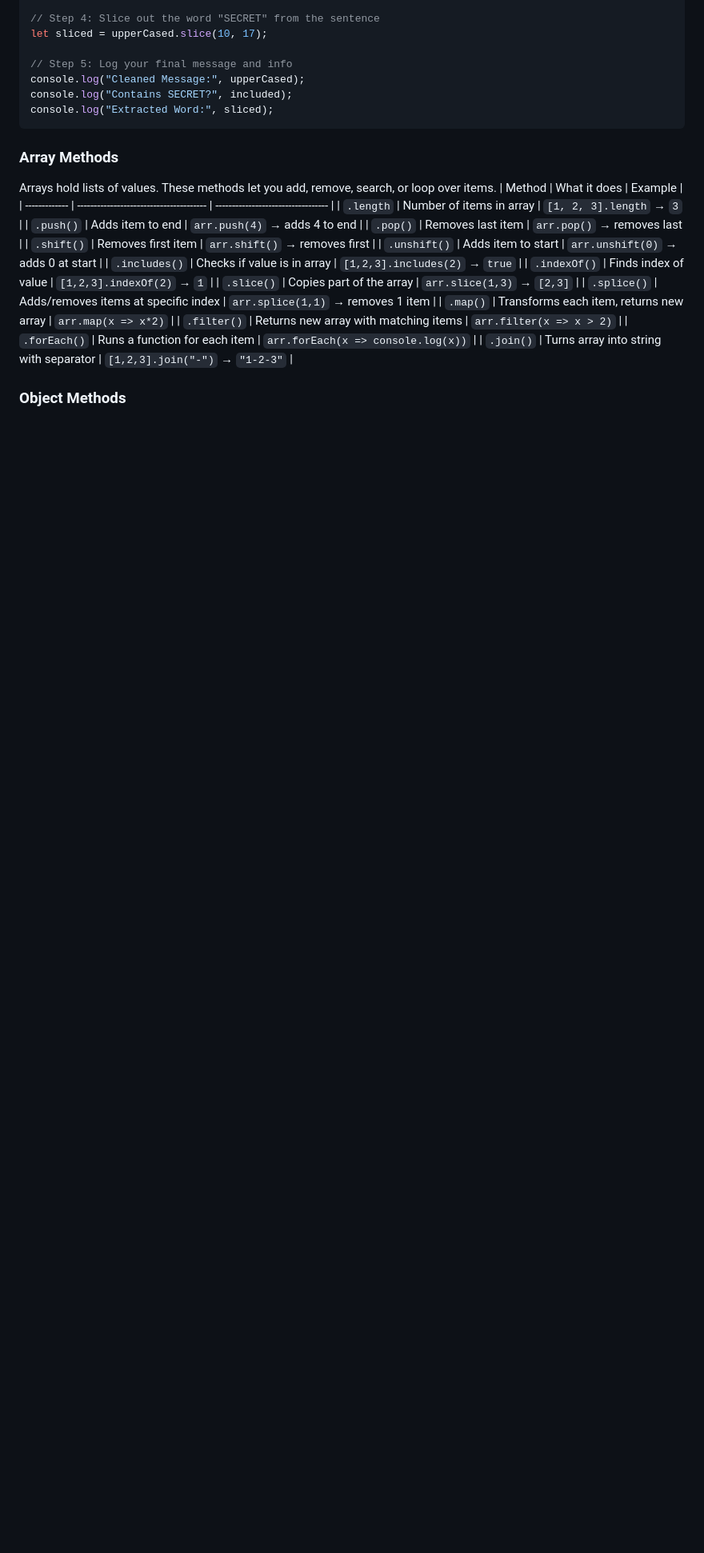
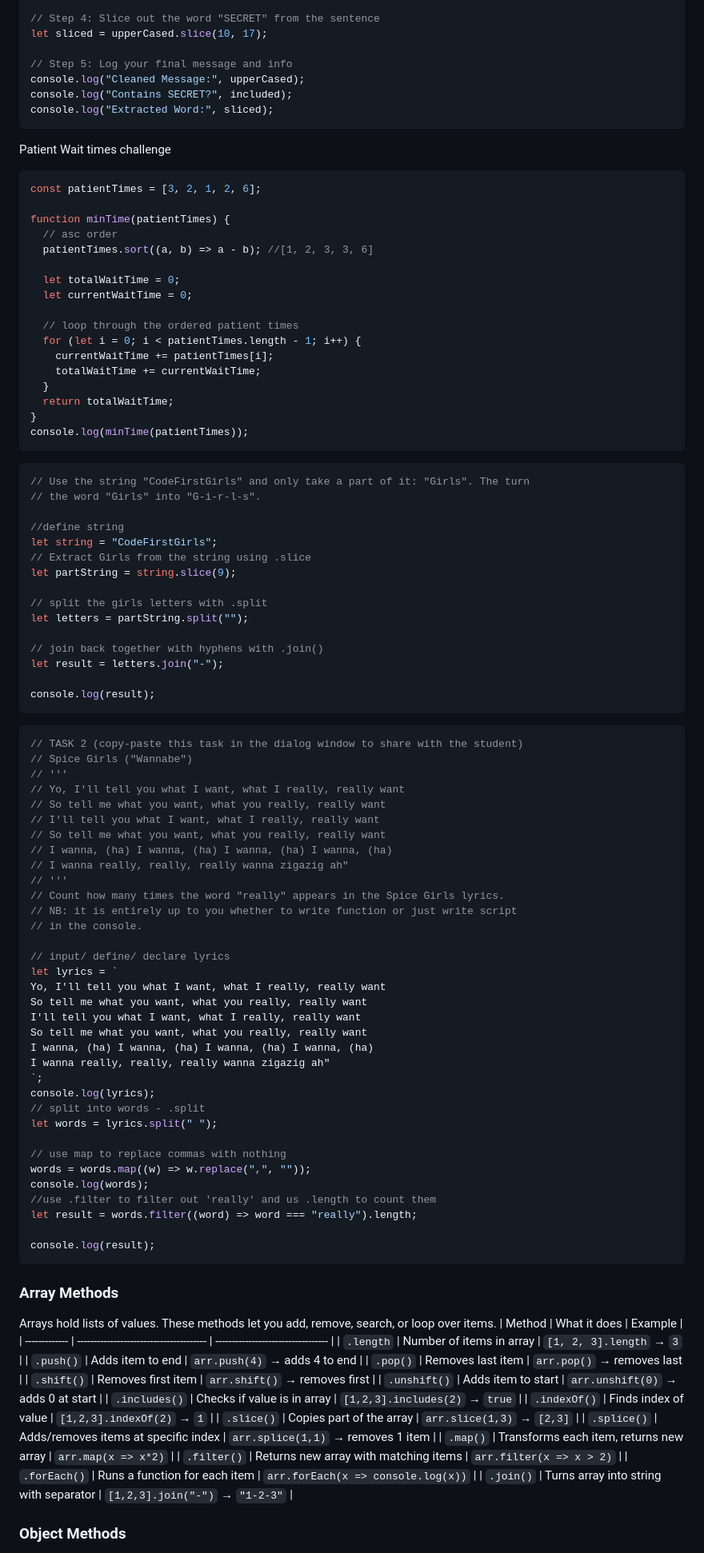
Before and after one commit to AlexandraEL9/course-notes, a Markdown page: Week-2and3/Jacascript-notes.md, the part around the change. Shown: that part at 80% size. Drawn GitHub-style; blank space fills up the shorter version.

Commit message:
update tasks

````diff
--- a/Week-2and3/Jacascript-notes.md
+++ b/Week-2and3/Jacascript-notes.md
@@ -584,6 +584,80 @@ let sliced = upperCased.slice(10, 17);
 console.log("Cleaned Message:", upperCased);
 console.log("Contains SECRET?", included);
 console.log("Extracted Word:", sliced);
+```
+
+Patient Wait times challenge
+```js
+const patientTimes = [3, 2, 1, 2, 6];
+
+function minTime(patientTimes) {
+  // asc order
+  patientTimes.sort((a, b) => a - b); //[1, 2, 3, 3, 6]
+
+  let totalWaitTime = 0;
+  let currentWaitTime = 0;
+
+  // loop through the ordered patient times
+  for (let i = 0; i < patientTimes.length - 1; i++) {
+    currentWaitTime += patientTimes[i];
+    totalWaitTime += currentWaitTime;
+  }
+  return totalWaitTime;
+}
+console.log(minTime(patientTimes));
+```
+```js
+// Use the string "CodeFirstGirls" and only take a part of it: "Girls". The turn
+// the word "Girls" into "G-i-r-l-s".
+
+//define string
+let string = "CodeFirstGirls";
+// Extract Girls from the string using .slice
+let partString = string.slice(9);
+
+// split the girls letters with .split
+let letters = partString.split("");
+
+// join back together with hyphens with .join()
+let result = letters.join("-");
+
+console.log(result);
+```
+```js
+// TASK 2 (copy-paste this task in the dialog window to share with the student)
+// Spice Girls ("Wannabe")
+// '''
+// Yo, I'll tell you what I want, what I really, really want
+// So tell me what you want, what you really, really want
+// I'll tell you what I want, what I really, really want
+// So tell me what you want, what you really, really want
+// I wanna, (ha) I wanna, (ha) I wanna, (ha) I wanna, (ha)
+// I wanna really, really, really wanna zigazig ah"
+// '''
+// Count how many times the word "really" appears in the Spice Girls lyrics.
+// NB: it is entirely up to you whether to write function or just write script
+// in the console.
+
+// input/ define/ declare lyrics
+let lyrics = `
+Yo, I'll tell you what I want, what I really, really want
+So tell me what you want, what you really, really want
+I'll tell you what I want, what I really, really want
+So tell me what you want, what you really, really want
+I wanna, (ha) I wanna, (ha) I wanna, (ha) I wanna, (ha)
+I wanna really, really, really wanna zigazig ah"
+`;
+console.log(lyrics);
+// split into words - .split
+let words = lyrics.split(" ");
+
+// use map to replace commas with nothing
+words = words.map((w) => w.replace(",", ""));
+console.log(words);
+//use .filter to filter out 'really' and us .length to count them
+let result = words.filter((word) => word === "really").length;
+
+console.log(result);
 ```
 
 
````
